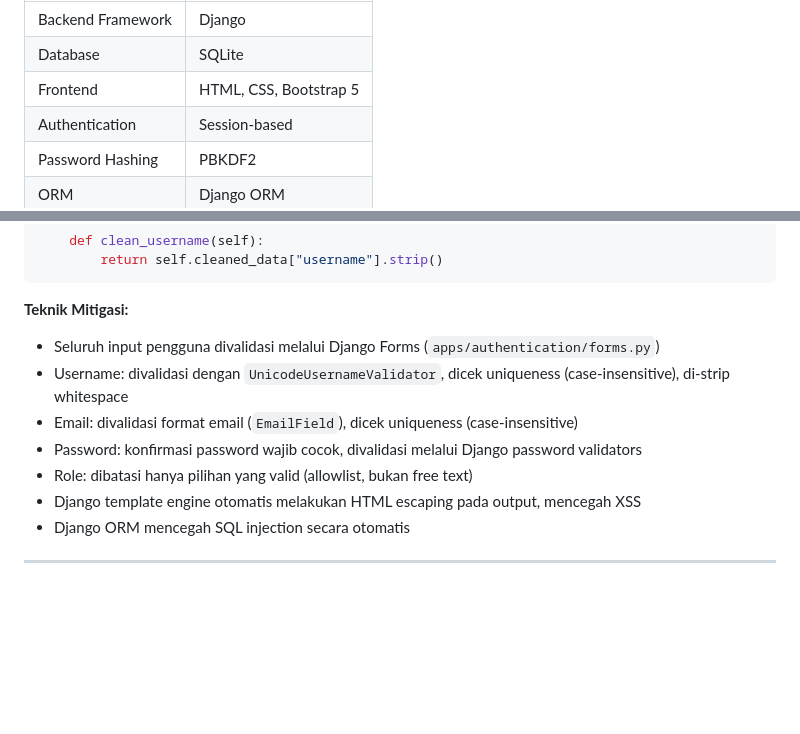
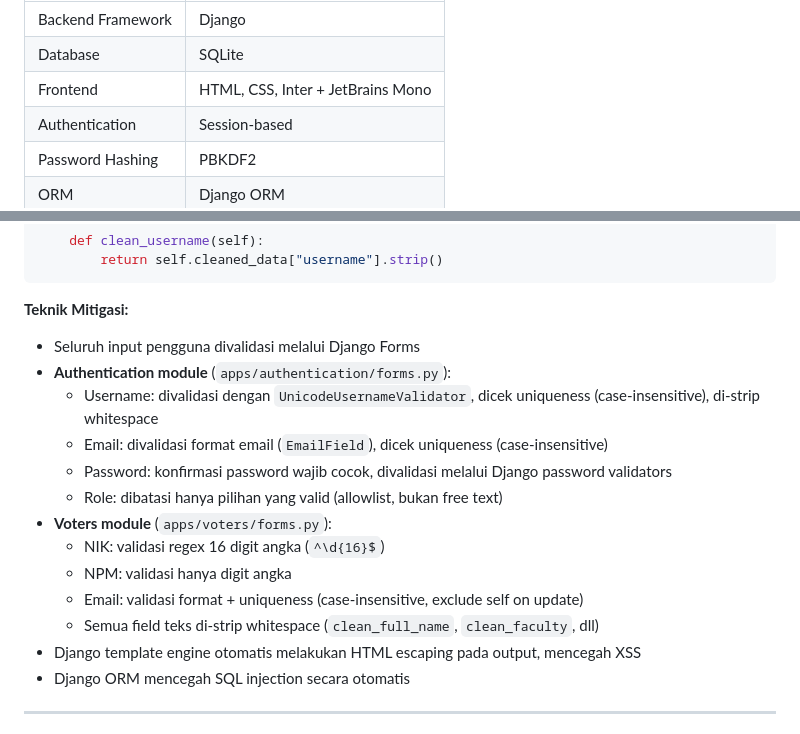
Before and after one commit to muhfauzannn/pkpl26-21-sariwangi, a Markdown page: README.md, 2 parts joined by grey strips. GitHub-like rendering; blank space fills up the shorter version.

Commit message:
feat: update frontend technology stack in README

```diff
--- a/README.md
+++ b/README.md
@@ -35,7 +35,7 @@ Pengantar Keamanan Perangkat Lunak — Genap 2025/2026
 | ----------------- | ---------------------- |
 | Backend Framework | Django                 |
 | Database          | SQLite                 |
-| Frontend          | HTML, CSS, Bootstrap 5 |
+| Frontend          | HTML, CSS, Inter + JetBrains Mono |
 | Authentication    | Session-based          |
 | Password Hashing  | PBKDF2                 |
 | ORM               | Django ORM             |
@@ -72,11 +72,17 @@ class LoginForm(forms.Form):
 
 **Teknik Mitigasi:**
 
-- Seluruh input pengguna divalidasi melalui Django Forms (`apps/authentication/forms.py`)
-- Username: divalidasi dengan `UnicodeUsernameValidator`, dicek uniqueness (case-insensitive), di-strip whitespace
-- Email: divalidasi format email (`EmailField`), dicek uniqueness (case-insensitive)
-- Password: konfirmasi password wajib cocok, divalidasi melalui Django password validators
-- Role: dibatasi hanya pilihan yang valid (allowlist, bukan free text)
+- Seluruh input pengguna divalidasi melalui Django Forms
+- **Authentication module** (`apps/authentication/forms.py`):
+  - Username: divalidasi dengan `UnicodeUsernameValidator`, dicek uniqueness (case-insensitive), di-strip whitespace
+  - Email: divalidasi format email (`EmailField`), dicek uniqueness (case-insensitive)
+  - Password: konfirmasi password wajib cocok, divalidasi melalui Django password validators
+  - Role: dibatasi hanya pilihan yang valid (allowlist, bukan free text)
+- **Voters module** (`apps/voters/forms.py`):
+  - NIK: validasi regex 16 digit angka (`^\d{16}$`)
+  - NPM: validasi hanya digit angka
+  - Email: validasi format + uniqueness (case-insensitive, exclude self on update)
+  - Semua field teks di-strip whitespace (`clean_full_name`, `clean_faculty`, dll)
 - Django template engine otomatis melakukan HTML escaping pada output, mencegah XSS
 - Django ORM mencegah SQL injection secara otomatis
 
```
